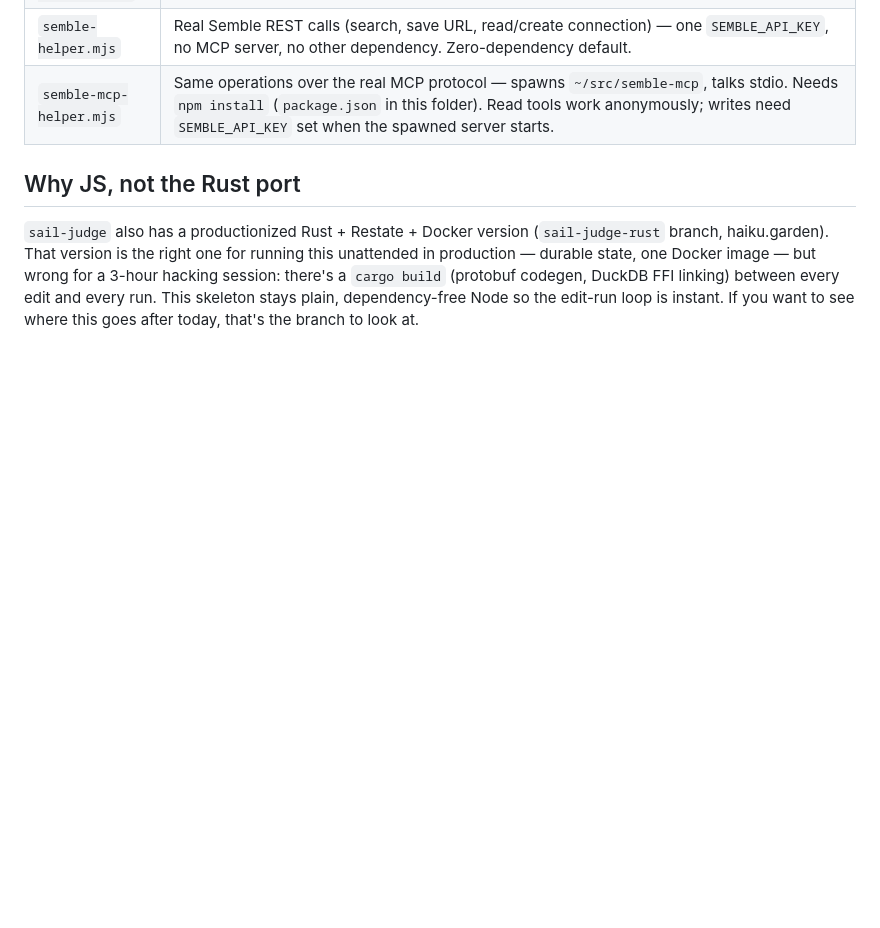
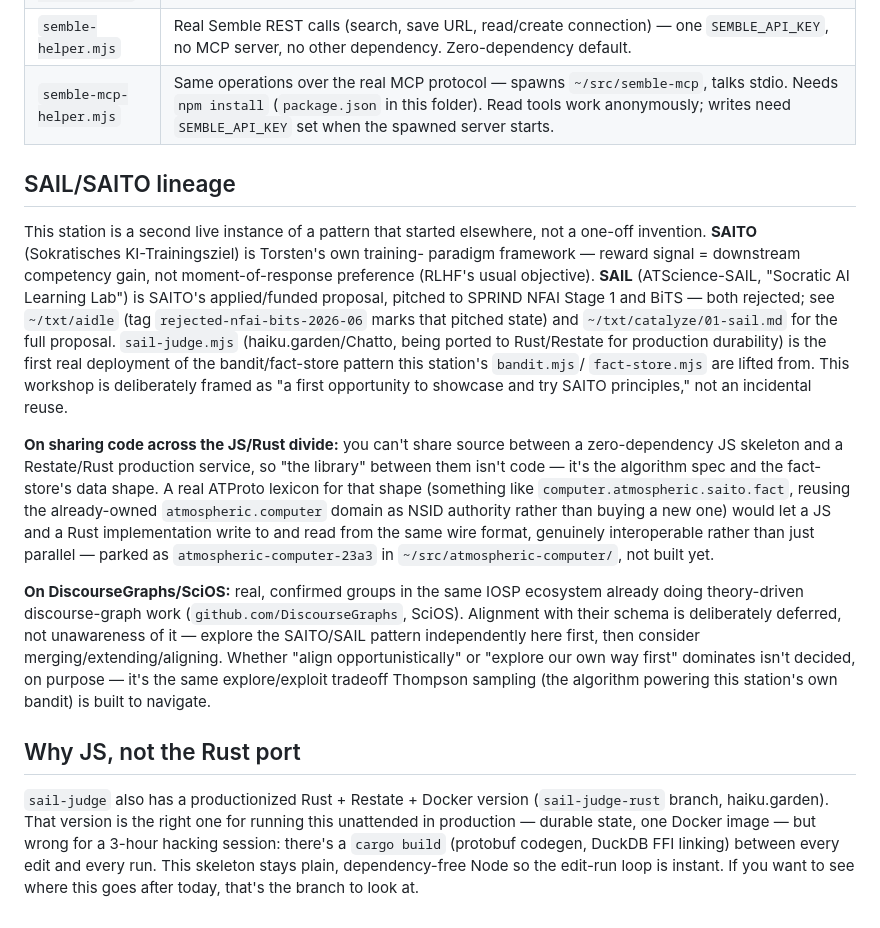
Before and after one commit to ATProto-Science/iosp-hacking-stations, a Markdown page: station-4-bots/README.md, the part around the change. GitHub-like rendering; blank space fills up the shorter version.

Commit message:
Station 4: name the SAIL/SAITO lineage explicitly, not silently
bandit.mjs/fact-store.mjs's header comments already said "verbatim from
sail-judge.mjs" — extend that to the actual theoretical origin (SAITO,
~/txt/aidle, tagged rejected-nfai-bits-2026-06) and note this workshop as a
second live instance of the pattern, not an incidental reuse. Also records
the deliberately-deferred (not skipped) relationship to DiscourseGraphs/
SciOS's own schema work, and the shared-lexicon-not-shared-code idea for
bridging this JS skeleton and haiku.garden's Rust/Restate production sibling.

```diff
--- a/station-4-bots/README.md
+++ b/station-4-bots/README.md
@@ -152,6 +152,37 @@ ask in plain English.)
 | `semble-helper.mjs` | Real Semble REST calls (search, save URL, read/create connection) — one `SEMBLE_API_KEY`, no MCP server, no other dependency. Zero-dependency default. |
 | `semble-mcp-helper.mjs` | Same operations over the real MCP protocol — spawns `~/src/semble-mcp`, talks stdio. Needs `npm install` (`package.json` in this folder). Read tools work anonymously; writes need `SEMBLE_API_KEY` set when the spawned server starts. |
 
+## SAIL/SAITO lineage
+
+This station is a second live instance of a pattern that started elsewhere, not a
+one-off invention. **SAITO** (Sokratisches KI-Trainingsziel) is Torsten's own training-
+paradigm framework — reward signal = downstream competency gain, not moment-of-response
+preference (RLHF's usual objective). **SAIL** (ATScience-SAIL, "Socratic AI Learning Lab")
+is SAITO's applied/funded proposal, pitched to SPRIND NFAI Stage 1 and BiTS — both
+rejected; see `~/txt/aidle` (tag `rejected-nfai-bits-2026-06` marks that pitched state)
+and `~/txt/catalyze/01-sail.md` for the full proposal. `sail-judge.mjs`
+(haiku.garden/Chatto, being ported to Rust/Restate for production durability) is the
+first real deployment of the bandit/fact-store pattern this station's `bandit.mjs`/
+`fact-store.mjs` are lifted from. This workshop is deliberately framed as "a first
+opportunity to showcase and try SAITO principles," not an incidental reuse.
+
+**On sharing code across the JS/Rust divide:** you can't share source between a
+zero-dependency JS skeleton and a Restate/Rust production service, so "the library"
+between them isn't code — it's the algorithm spec and the fact-store's data shape. A
+real ATProto lexicon for that shape (something like `computer.atmospheric.saito.fact`,
+reusing the already-owned `atmospheric.computer` domain as NSID authority rather than
+buying a new one) would let a JS and a Rust implementation write to and read from the
+same wire format, genuinely interoperable rather than just parallel — parked as
+`atmospheric-computer-23a3` in `~/src/atmospheric-computer/`, not built yet.
+
+**On DiscourseGraphs/SciOS:** real, confirmed groups in the same IOSP ecosystem already
+doing theory-driven discourse-graph work (`github.com/DiscourseGraphs`, SciOS). Alignment
+with their schema is deliberately deferred, not unawareness of it — explore the
+SAITO/SAIL pattern independently here first, then consider merging/extending/aligning.
+Whether "align opportunistically" or "explore our own way first" dominates isn't
+decided, on purpose — it's the same explore/exploit tradeoff Thompson sampling (the
+algorithm powering this station's own bandit) is built to navigate.
+
 ## Why JS, not the Rust port
 
 `sail-judge` also has a productionized Rust + Restate + Docker version
```
